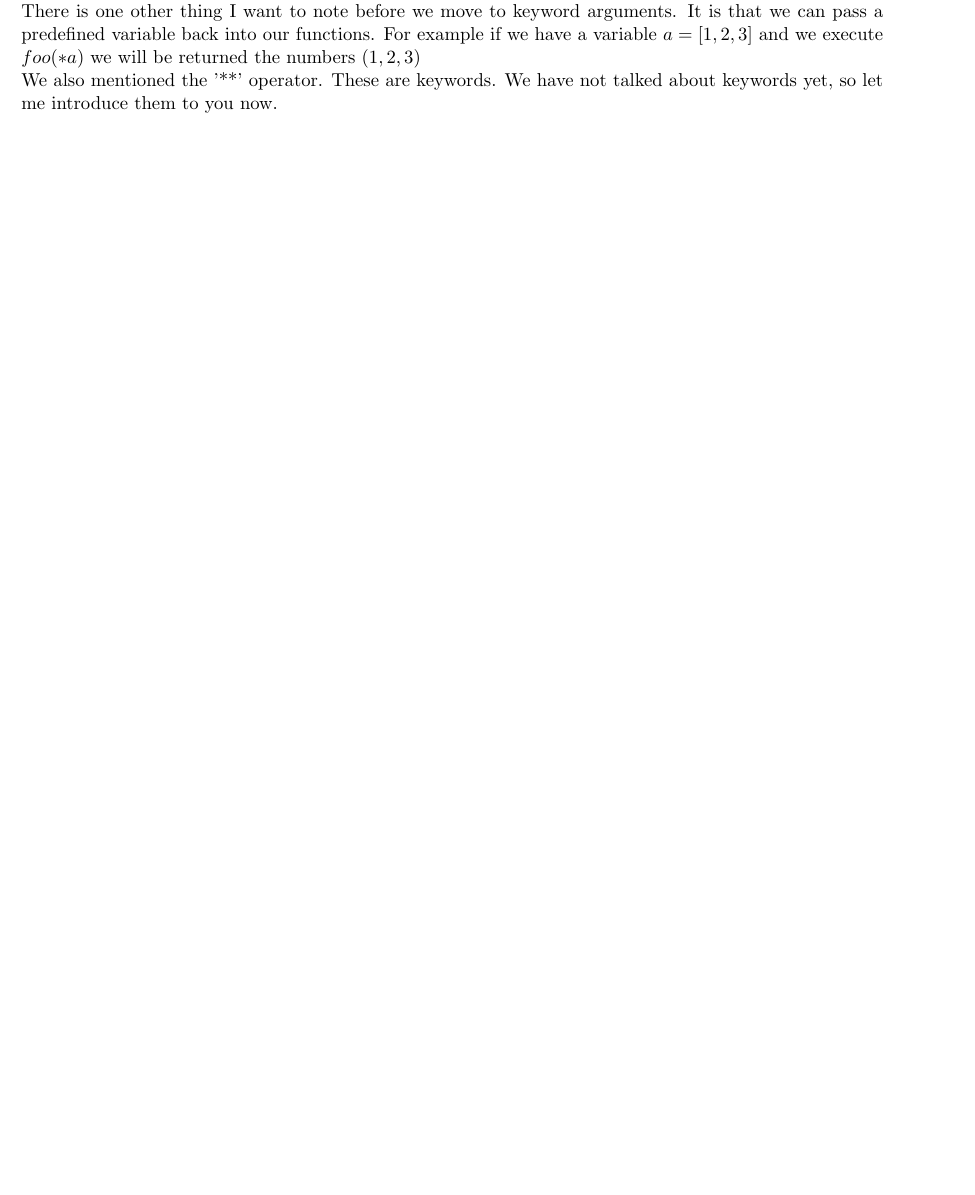
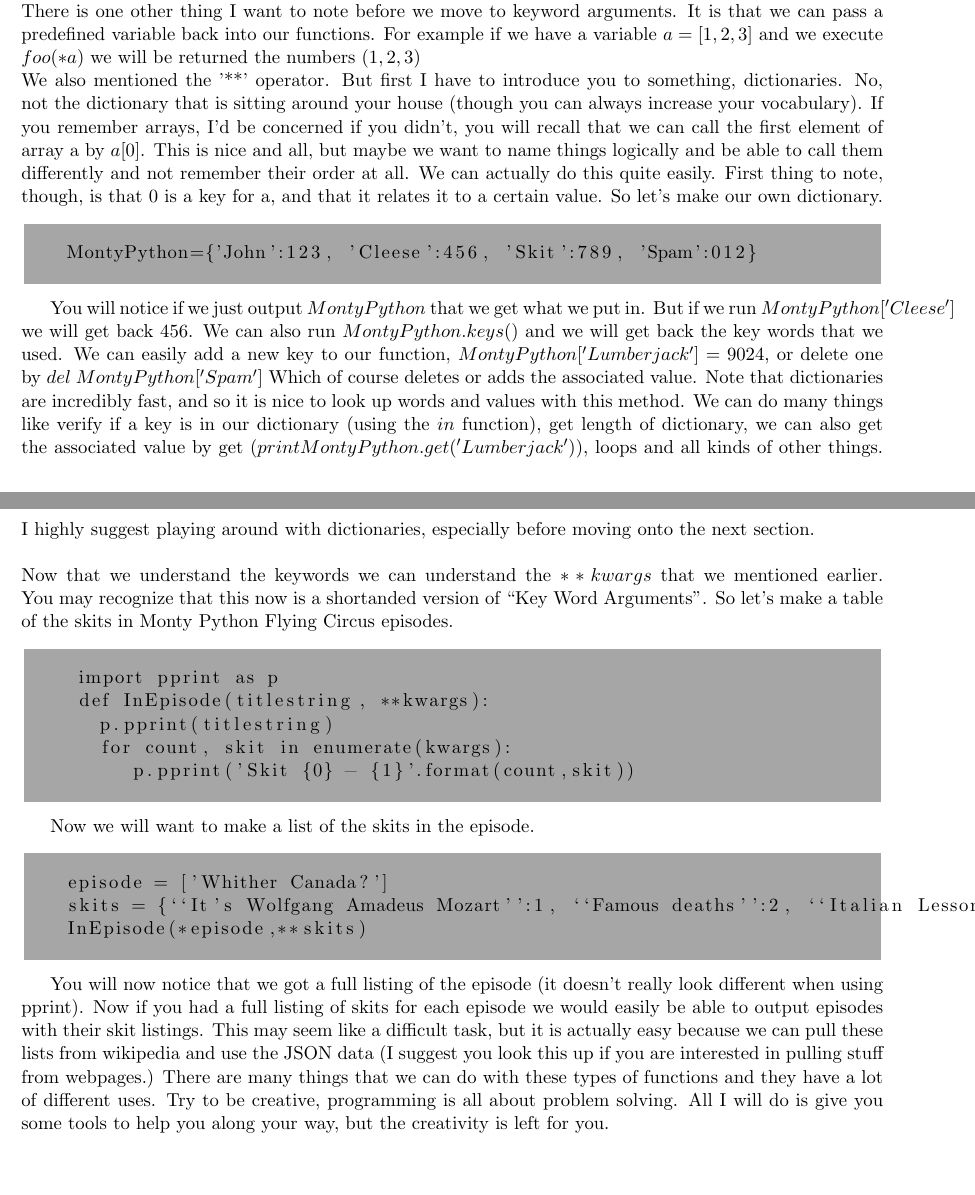
Before and after one commit to stevenwalton/CompMethods, a LaTeX document (Python_Notes/Lecture 4/Lec4.tex): part of page 2 of 2 before the commit and two parts of pages 2 and 3 of 3 after it, the two joined at a grey line, cut so that both start at the same text, the shorter picture padded with empty space. Compiled offline with pdfLaTeX.

Commit message:
Lecture 4 done

```diff
--- a/Python_Notes/Lecture 4/Lec4.tex
+++ b/Python_Notes/Lecture 4/Lec4.tex
@@ -101,6 +101,42 @@ save them time and frustration.\\
 There is one other thing I want to note before we move to keyword arguments.  It is that we can pass a predefined variable back into our functions.  For example if we have a variable $a=[1,2,3]$ and we execute $foo(*a)$ we will be
 returned the numbers $(1,2,3)$
 \\
-We also mentioned the '**' operator.  These are keywords.  We have not talked about keywords yet, so let me introduce them to you now.
+We also mentioned the '**' operator. But first I have to introduce you to something, dictionaries.  No, not the dictionary that is sitting around your house (though you can always increase your vocabulary).  If you remember arrays,
+I'd be concerned if you didn't, you will recall that we can call the first element of array a by $a[0]$.  This is nice and all, but maybe we want to name things logically and be able to call them differently and not remember their
+order at all.  We can actually do this quite easily.  First thing to note, though, is that 0 is a key for a, and that it relates it to a certain value.  So let's make our own dictionary.
+\begin{tcolorbox}
+   \begin{lstlisting}
+   MontyPython={'John':123, 'Cleese':456, 'Skit':789, 'Spam':012}
+   \end{lstlisting}
+\end{tcolorbox}
+You will notice if we just output $MontyPython$ that we get what we put in.  But if we run $MontyPython['Cleese']$ we will get back $456$.  We can also run $MontyPython.keys()$ and we will get back the key words that we used.  We
+ can easily add a new key to our function, $MontyPython['Lumberjack']=9024$, or delete one by $del\hspace{.1cm}MontyPython['Spam']$  Which of course deletes or adds the associated value.  Note that dictionaries are incredibly fast, and so it is nice to look up words and values with this method.
+ We can do many things like verify if a key is in our dictionary (using the $in$ function), get length of dictionary, we can also get the associated value by get ($print MontyPython.get('Lumberjack')$), loops and all kinds of other
+ things.  I highly suggest playing around with dictionaries, especially before moving onto the next section.\\
+ \\
+ Now that we understand the keywords we can understand the $**kwargs$ that we mentioned earlier.  You may recognize that this now is a shortanded version of ``Key Word Arguments''.  So let's make a table of the skits in Monty Python
+ Flying Circus episodes.
+ \begin{tcolorbox}
+    \begin{lstlisting}
+    import pprint as p
+    def InEpisode(titlestring, **kwargs):
+      p.pprint(titlestring)
+      for count, skit in enumerate(kwargs):
+         p.pprint('Skit {0} - {1}'.format(count,skit))
+   \end{lstlisting}
+\end{tcolorbox}
+Now we will want to make a list of the skits in the episode.
+\begin{tcolorbox}
+   \begin{lstlisting}
+   episode = ['Whither Canada?']
+   skits = {``It's Wolfgang Amadeus Mozart'':1, ``Famous deaths'':2, ``Italian Lesson'':3, ``Whizzo Butter'':4, ``'It's the Arts''':5, ``Arthur 'Two Sheds' Jackson'':6, ``Picasso/Cycling Race'':7, ``The Funniest Joke in the World'':8}
+   InEpisode(*episode,**skits)
+   \end{lstlisting}
+\end{tcolorbox}
+
+You will now notice that we got a full listing of the episode (it doesn't really look different when using pprint).  Now if you had a full listing of skits for each episode we would easily be able to output episodes with their skit
+listings.  This may seem like a difficult task, but it is actually easy because we can pull these lists from wikipedia and use the JSON data (I suggest you look this up if you are interested in pulling stuff from webpages.)  There are
+many things that we can do with these types of functions and they have a lot of different uses.  Try to be creative, programming is all about problem solving.  All I will do is give you some tools to help you along your way, but the
+creativity is left for you.
 
 \end{document}
```
Also changed, not shown: Python_Notes/Lecture 4/Lec4.pdf, 2 other files.
